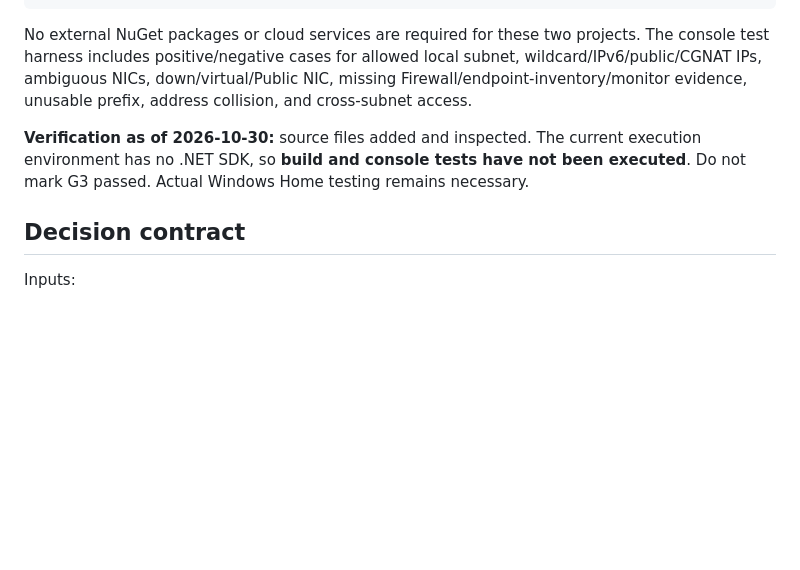
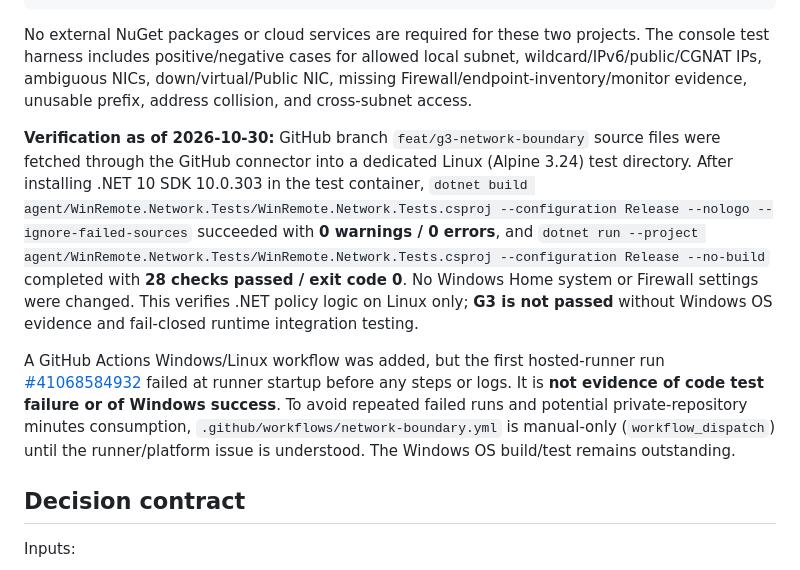
Before and after one commit to ishiishikou/win-remote, a Markdown page: agent/README.md, the part around the change. Drawn GitHub-style; blank space fills up the shorter version.

Commit message:
docs: record actual .NET 10 Linux test pass and GitHub runner blocker

```diff
--- a/agent/README.md
+++ b/agent/README.md
@@ -13,7 +13,9 @@ dotnet run --project agent/WinRemote.Network.Tests/WinRemote.Network.Tests.cspro
 
 No external NuGet packages or cloud services are required for these two projects. The console test harness includes positive/negative cases for allowed local subnet, wildcard/IPv6/public/CGNAT IPs, ambiguous NICs, down/virtual/Public NIC, missing Firewall/endpoint-inventory/monitor evidence, unusable prefix, address collision, and cross-subnet access.
 
-**Verification as of 2026-10-30:** source files added and inspected. The current execution environment has no .NET SDK, so **build and console tests have not been executed**. Do not mark G3 passed. Actual Windows Home testing remains necessary.
+**Verification as of 2026-10-30:** GitHub branch `feat/g3-network-boundary` source files were fetched through the GitHub connector into a dedicated Linux (Alpine 3.24) test directory. After installing .NET 10 SDK 10.0.303 in the test container, `dotnet build agent/WinRemote.Network.Tests/WinRemote.Network.Tests.csproj --configuration Release --nologo --ignore-failed-sources` succeeded with **0 warnings / 0 errors**, and `dotnet run --project agent/WinRemote.Network.Tests/WinRemote.Network.Tests.csproj --configuration Release --no-build` completed with **28 checks passed / exit code 0**. No Windows Home system or Firewall settings were changed. This verifies .NET policy logic on Linux only; **G3 is not passed** without Windows OS evidence and fail-closed runtime integration testing.
+
+A GitHub Actions Windows/Linux workflow was added, but the first hosted-runner run [#41068584932](https://github.com/ishiishikou/win-remote/actions/runs/41068584932) failed at runner startup before any steps or logs. It is **not evidence of code test failure or of Windows success**. To avoid repeated failed runs and potential private-repository minutes consumption, `.github/workflows/network-boundary.yml` is manual-only (`workflow_dispatch`) until the runner/platform issue is understood. The Windows OS build/test remains outstanding.
 
 ## Decision contract
 
```
